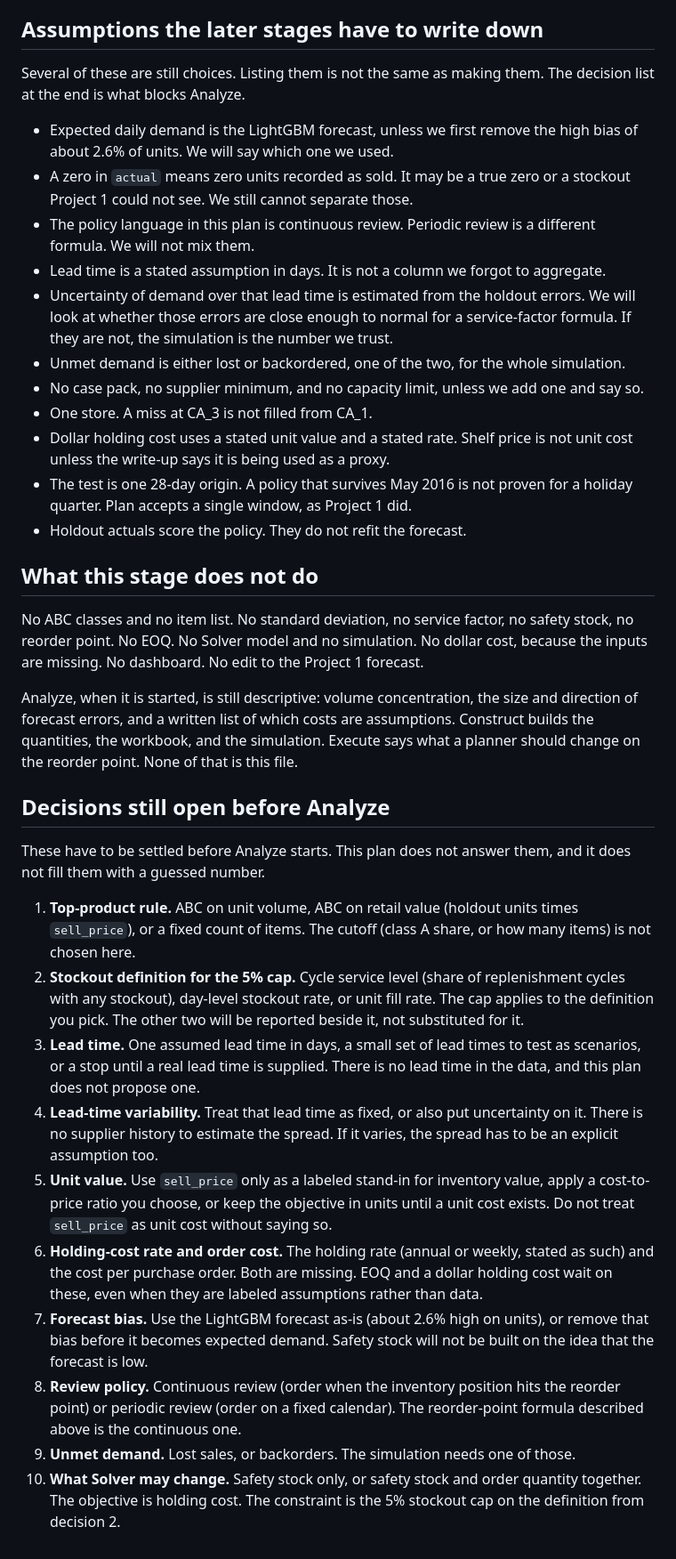
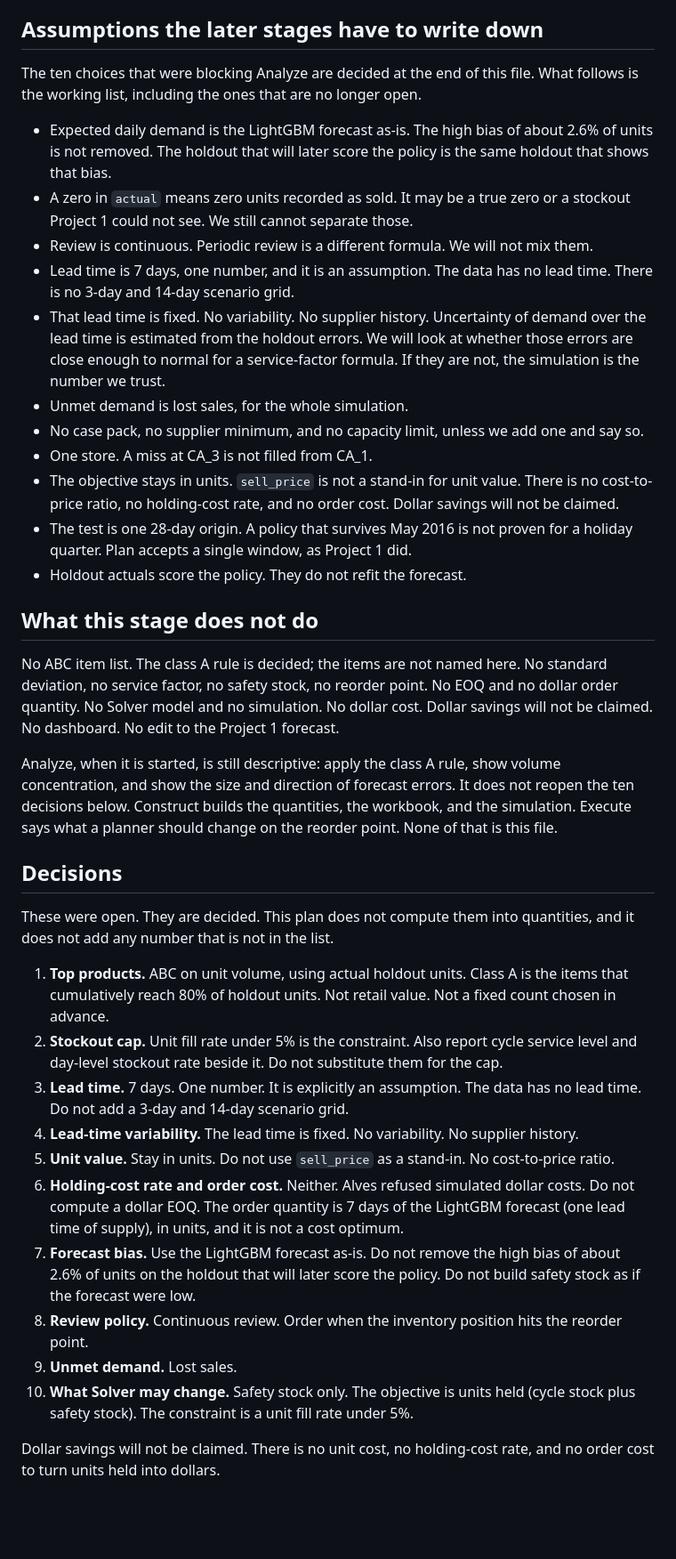
Before and after one commit to grjesusalves/supply-chain-portfolio, a Markdown page: 02-inventory-optimization/reports/01-plan.md, the part around one of its changes. Shown at 89% size. Rendered like a GitHub page; blank space fills up the shorter version.

Commit message:
Record inventory plan decisions.

```diff
--- a/02-inventory-optimization/reports/01-plan.md
+++ b/02-inventory-optimization/reports/01-plan.md
@@ -124,37 +124,39 @@ Nothing below is calculated. These are the skills the later stages will show, an
 
 ## Assumptions the later stages have to write down
 
-Several of these are still choices. Listing them is not the same as making them. The decision list at the end is what blocks Analyze.
+The ten choices that were blocking Analyze are decided at the end of this file. What follows is the working list, including the ones that are no longer open.
 
-- Expected daily demand is the LightGBM forecast, unless we first remove the high bias of about 2.6% of units. We will say which one we used.
+- Expected daily demand is the LightGBM forecast as-is. The high bias of about 2.6% of units is not removed. The holdout that will later score the policy is the same holdout that shows that bias.
 - A zero in `actual` means zero units recorded as sold. It may be a true zero or a stockout Project 1 could not see. We still cannot separate those.
-- The policy language in this plan is continuous review. Periodic review is a different formula. We will not mix them.
-- Lead time is a stated assumption in days. It is not a column we forgot to aggregate.
-- Uncertainty of demand over that lead time is estimated from the holdout errors. We will look at whether those errors are close enough to normal for a service-factor formula. If they are not, the simulation is the number we trust.
-- Unmet demand is either lost or backordered, one of the two, for the whole simulation.
+- Review is continuous. Periodic review is a different formula. We will not mix them.
+- Lead time is 7 days, one number, and it is an assumption. The data has no lead time. There is no 3-day and 14-day scenario grid.
+- That lead time is fixed. No variability. No supplier history. Uncertainty of demand over the lead time is estimated from the holdout errors. We will look at whether those errors are close enough to normal for a service-factor formula. If they are not, the simulation is the number we trust.
+- Unmet demand is lost sales, for the whole simulation.
 - No case pack, no supplier minimum, and no capacity limit, unless we add one and say so.
 - One store. A miss at CA_3 is not filled from CA_1.
-- Dollar holding cost uses a stated unit value and a stated rate. Shelf price is not unit cost unless the write-up says it is being used as a proxy.
+- The objective stays in units. `sell_price` is not a stand-in for unit value. There is no cost-to-price ratio, no holding-cost rate, and no order cost. Dollar savings will not be claimed.
 - The test is one 28-day origin. A policy that survives May 2016 is not proven for a holiday quarter. Plan accepts a single window, as Project 1 did.
 - Holdout actuals score the policy. They do not refit the forecast.
 
 ## What this stage does not do
 
-No ABC classes and no item list. No standard deviation, no service factor, no safety stock, no reorder point. No EOQ. No Solver model and no simulation. No dollar cost, because the inputs are missing. No dashboard. No edit to the Project 1 forecast.
+No ABC item list. The class A rule is decided; the items are not named here. No standard deviation, no service factor, no safety stock, no reorder point. No EOQ and no dollar order quantity. No Solver model and no simulation. No dollar cost. Dollar savings will not be claimed. No dashboard. No edit to the Project 1 forecast.
 
-Analyze, when it is started, is still descriptive: volume concentration, the size and direction of forecast errors, and a written list of which costs are assumptions. Construct builds the quantities, the workbook, and the simulation. Execute says what a planner should change on the reorder point. None of that is this file.
+Analyze, when it is started, is still descriptive: apply the class A rule, show volume concentration, and show the size and direction of forecast errors. It does not reopen the ten decisions below. Construct builds the quantities, the workbook, and the simulation. Execute says what a planner should change on the reorder point. None of that is this file.
 
-## Decisions still open before Analyze
+## Decisions
 
-These have to be settled before Analyze starts. This plan does not answer them, and it does not fill them with a guessed number.
+These were open. They are decided. This plan does not compute them into quantities, and it does not add any number that is not in the list.
 
-1. **Top-product rule.** ABC on unit volume, ABC on retail value (holdout units times `sell_price`), or a fixed count of items. The cutoff (class A share, or how many items) is not chosen here.
-2. **Stockout definition for the 5% cap.** Cycle service level (share of replenishment cycles with any stockout), day-level stockout rate, or unit fill rate. The cap applies to the definition you pick. The other two will be reported beside it, not substituted for it.
-3. **Lead time.** One assumed lead time in days, a small set of lead times to test as scenarios, or a stop until a real lead time is supplied. There is no lead time in the data, and this plan does not propose one.
-4. **Lead-time variability.** Treat that lead time as fixed, or also put uncertainty on it. There is no supplier history to estimate the spread. If it varies, the spread has to be an explicit assumption too.
-5. **Unit value.** Use `sell_price` only as a labeled stand-in for inventory value, apply a cost-to-price ratio you choose, or keep the objective in units until a unit cost exists. Do not treat `sell_price` as unit cost without saying so.
-6. **Holding-cost rate and order cost.** The holding rate (annual or weekly, stated as such) and the cost per purchase order. Both are missing. EOQ and a dollar holding cost wait on these, even when they are labeled assumptions rather than data.
-7. **Forecast bias.** Use the LightGBM forecast as-is (about 2.6% high on units), or remove that bias before it becomes expected demand. Safety stock will not be built on the idea that the forecast is low.
-8. **Review policy.** Continuous review (order when the inventory position hits the reorder point) or periodic review (order on a fixed calendar). The reorder-point formula described above is the continuous one.
-9. **Unmet demand.** Lost sales, or backorders. The simulation needs one of those.
-10. **What Solver may change.** Safety stock only, or safety stock and order quantity together. The objective is holding cost. The constraint is the 5% stockout cap on the definition from decision 2.
+1. **Top products.** ABC on unit volume, using actual holdout units. Class A is the items that cumulatively reach 80% of holdout units. Not retail value. Not a fixed count chosen in advance.
+2. **Stockout cap.** Unit fill rate under 5% is the constraint. Also report cycle service level and day-level stockout rate beside it. Do not substitute them for the cap.
+3. **Lead time.** 7 days. One number. It is explicitly an assumption. The data has no lead time. Do not add a 3-day and 14-day scenario grid.
+4. **Lead-time variability.** The lead time is fixed. No variability. No supplier history.
+5. **Unit value.** Stay in units. Do not use `sell_price` as a stand-in. No cost-to-price ratio.
+6. **Holding-cost rate and order cost.** Neither. Alves refused simulated dollar costs. Do not compute a dollar EOQ. The order quantity is 7 days of the LightGBM forecast (one lead time of supply), in units, and it is not a cost optimum.
+7. **Forecast bias.** Use the LightGBM forecast as-is. Do not remove the high bias of about 2.6% of units on the holdout that will later score the policy. Do not build safety stock as if the forecast were low.
+8. **Review policy.** Continuous review. Order when the inventory position hits the reorder point.
+9. **Unmet demand.** Lost sales.
+10. **What Solver may change.** Safety stock only. The objective is units held (cycle stock plus safety stock). The constraint is a unit fill rate under 5%.
+
+Dollar savings will not be claimed. There is no unit cost, no holding-cost rate, and no order cost to turn units held into dollars.
```
Also changed, not shown: other parts of 02-inventory-optimization/reports/01-plan.md (+22 -22 lines).
